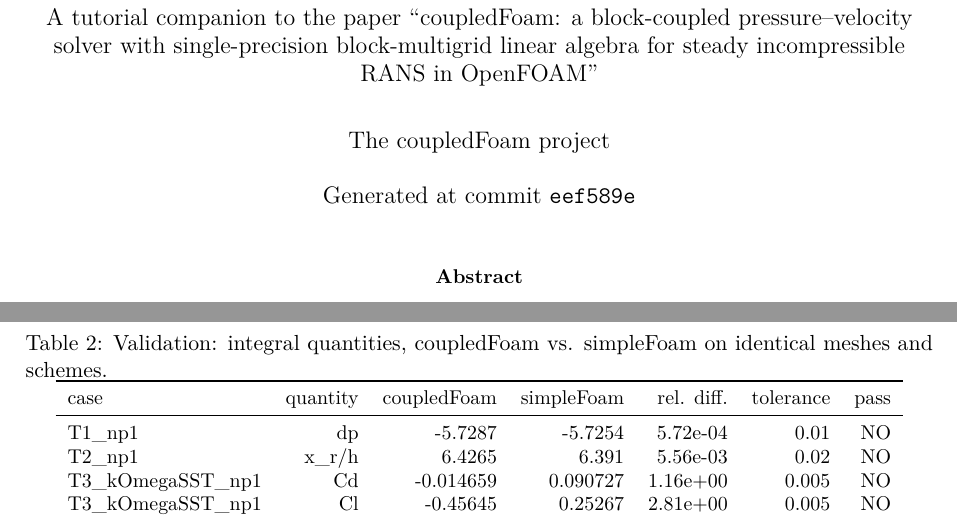
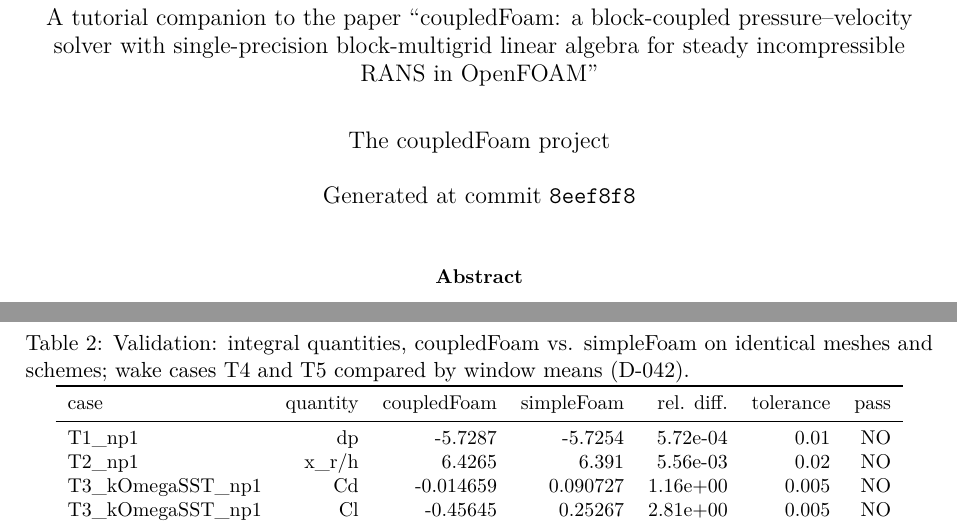
Before and after one commit to JonasPangerl/Coupled_OF_Solver, a LaTeX paper (report/paper/paper_tutorial.tex, which reads report/paper/numbers.tex, report/paper/tables/validation.tex): two parts of pages 1 and 27 of 38, joined at a grey line, cut so that both start at the same text. Compiled offline with pdfLaTeX.

Commit message:
report: regenerated after TASK 2 (D-042 validation table)
Co-Authored-By: Claude Opus 5 <noreply@anthropic.com>

```diff
--- a/report/paper/numbers.tex
+++ b/report/paper/numbers.tex
@@ -1,6 +1,6 @@
 % Generated by bench/make_report.py - do not edit
 \newcommand{\cfBSevenAndersonGB}{14.4}
-\newcommand{\cfCommit}{eef589e}
+\newcommand{\cfCommit}{8eef8f8}
 \newcommand{\cfCycleCycleComparisonFIters}{8}
 \newcommand{\cfCycleCycleComparisonKIters}{11}
 \newcommand{\cfCycleCycleComparisonVIters}{11}
--- a/report/paper/tables/validation.tex
+++ b/report/paper/tables/validation.tex
@@ -1,7 +1,7 @@
 \begin{table}[tbp]
 \centering
 \small
-\caption{Validation: integral quantities, coupledFoam vs. simpleFoam on identical meshes and schemes.}
+\caption{Validation: integral quantities, coupledFoam vs. simpleFoam on identical meshes and schemes; wake cases T4 and T5 compared by window means (D-042).}
 \label{tab:validation}
 \begin{tabular}{lrrrrrr}
 \toprule
```
Also changed, not shown: report/REPORT.md (+1 -1 lines), report/paper/figures/T0_Re1000_np1_history.pdf, report/paper/figures/T0_Re1000_np4_history.pdf, report/paper/figures/T0_Re1000_profiles.pdf, report/paper/figures/T0_Re100_np1_history.pdf, report/paper/figures/T0_Re100_np4_history.pdf, report/paper/figures/T0_Re100_profiles.pdf, report/paper/figures/T1_np1_history.pdf, report/paper/figures/T1_np4_history.pdf, report/paper/figures/T2_np1_history.pdf, report/paper/figures/T3_GEKO_np1_history.pdf, report/paper/figures/T3_kOmegaSST_np1_history.pdf, report/paper/figures/cycle_comparison.pdf, report/paper/figures/eta_rho_history.pdf, 3 more files.
